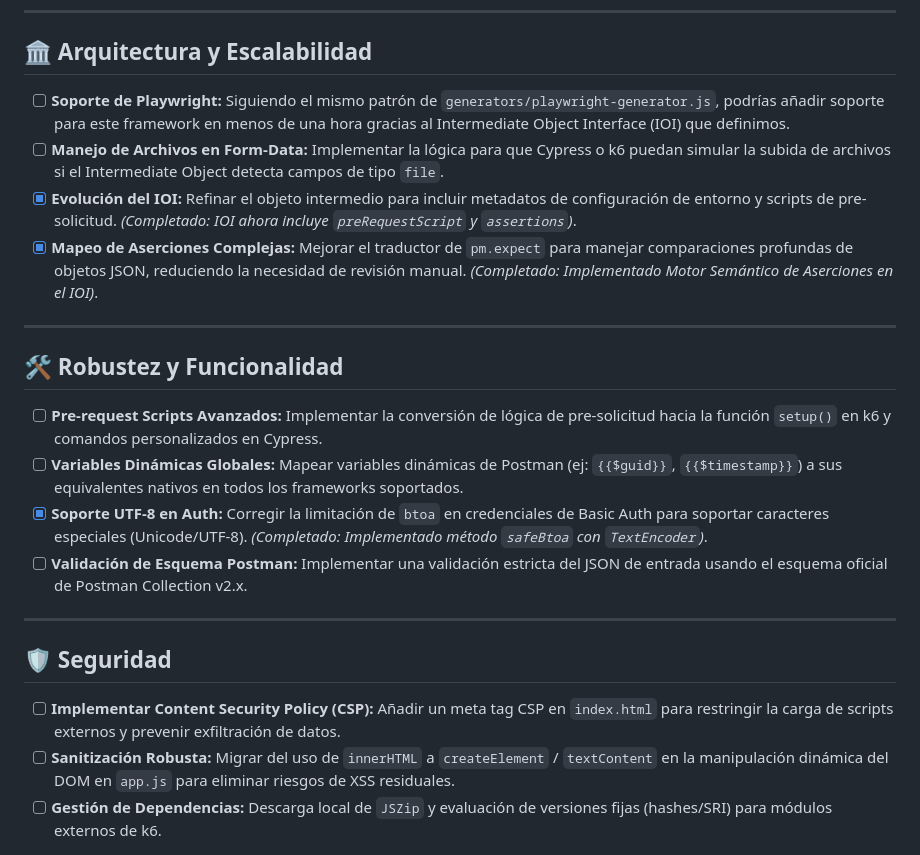
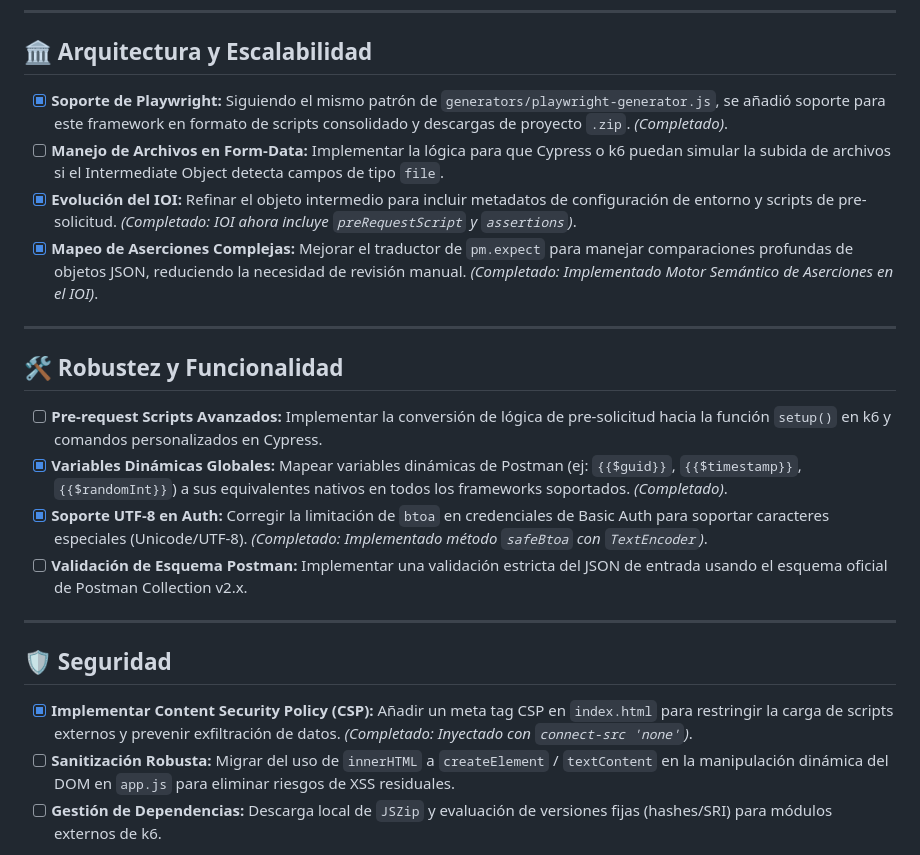
Before and after one commit to alexalvarezjl/postman-to-k6, a Markdown page: PROXIMAS_MEJORAS.md, the part around the change. Rendered like a GitHub page.

Commit message:
docs: update roadmap status and refactor styles to resolve IDE warnings

```diff
--- a/PROXIMAS_MEJORAS.md
+++ b/PROXIMAS_MEJORAS.md
@@ -6,7 +6,7 @@ Este documento detalla las mejoras técnicas identificadas para fortalecer la se
 
 ## 🏛️ Arquitectura y Escalabilidad
 
-- [ ] **Soporte de Playwright:** Siguiendo el mismo patrón de `generators/playwright-generator.js`, podrías añadir soporte para este framework en menos de una hora gracias al Intermediate Object Interface (IOI) que definimos.
+- [x] **Soporte de Playwright:** Siguiendo el mismo patrón de `generators/playwright-generator.js`, se añadió soporte para este framework en formato de scripts consolidado y descargas de proyecto `.zip`. *(Completado)*.
 - [ ] **Manejo de Archivos en Form-Data:** Implementar la lógica para que Cypress o k6 puedan simular la subida de archivos si el Intermediate Object detecta campos de tipo `file`.
 - [x] **Evolución del IOI:** Refinar el objeto intermedio para incluir metadatos de configuración de entorno y scripts de pre-solicitud. *(Completado: IOI ahora incluye `preRequestScript` y `assertions`)*.
 - [x] **Mapeo de Aserciones Complejas:** Mejorar el traductor de `pm.expect` para manejar comparaciones profundas de objetos JSON, reduciendo la necesidad de revisión manual. *(Completado: Implementado Motor Semántico de Aserciones en el IOI)*.
@@ -16,7 +16,7 @@ Este documento detalla las mejoras técnicas identificadas para fortalecer la se
 ## 🛠️ Robustez y Funcionalidad
 
 - [ ] **Pre-request Scripts Avanzados:** Implementar la conversión de lógica de pre-solicitud hacia la función `setup()` en k6 y comandos personalizados en Cypress.
-- [ ] **Variables Dinámicas Globales:** Mapear variables dinámicas de Postman (ej: `{{$guid}}`, `{{$timestamp}}`) a sus equivalentes nativos en todos los frameworks soportados.
+- [x] **Variables Dinámicas Globales:** Mapear variables dinámicas de Postman (ej: `{{$guid}}`, `{{$timestamp}}`, `{{$randomInt}}`) a sus equivalentes nativos en todos los frameworks soportados. *(Completado)*.
 - [x] **Soporte UTF-8 en Auth:** Corregir la limitación de `btoa` en credenciales de Basic Auth para soportar caracteres especiales (Unicode/UTF-8). *(Completado: Implementado método `safeBtoa` con `TextEncoder`)*.
 - [ ] **Validación de Esquema Postman:** Implementar una validación estricta del JSON de entrada usando el esquema oficial de Postman Collection v2.x.
 
@@ -24,7 +24,7 @@ Este documento detalla las mejoras técnicas identificadas para fortalecer la se
 
 ## 🛡️ Seguridad
 
-- [ ] **Implementar Content Security Policy (CSP):** Añadir un meta tag CSP en `index.html` para restringir la carga de scripts externos y prevenir exfiltración de datos.
+- [x] **Implementar Content Security Policy (CSP):** Añadir un meta tag CSP en `index.html` para restringir la carga de scripts externos y prevenir exfiltración de datos. *(Completado: Inyectado con `connect-src 'none'`)*.
 - [ ] **Sanitización Robusta:** Migrar del uso de `innerHTML` a `createElement` / `textContent` en la manipulación dinámica del DOM en `app.js` para eliminar riesgos de XSS residuales.
 - [ ] **Gestión de Dependencias:** Descarga local de `JSZip` y evaluación de versiones fijas (hashes/SRI) para módulos externos de k6.
 
```
